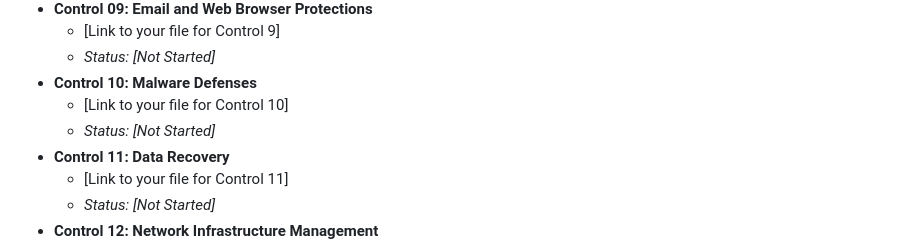
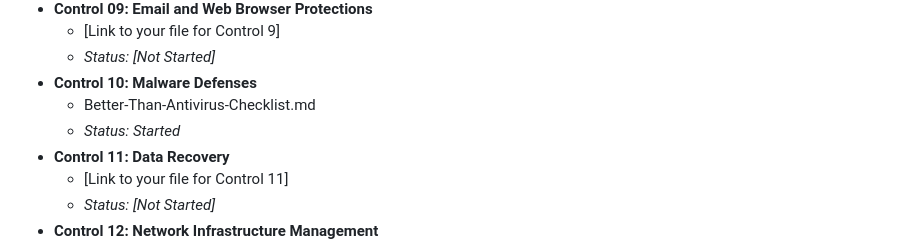
Before and after one commit to Ape-ish/humanizing-cis-controls, a Markdown page: README.md, the part around the change. Rendered like a GitHub page.

```diff
--- a/README.md
+++ b/README.md
@@ -44,8 +44,8 @@ This series progresses through each of the 18 CIS Controls. As new content is pu
     * [Link to your file for Control 9]
     * *Status: [Not Started]*
 * **Control 10: Malware Defenses**
-    * [Link to your file for Control 10]
-    * *Status: [Not Started]*
+    * Better-Than-Antivirus-Checklist.md
+    * *Status: Started*
 * **Control 11: Data Recovery**
     * [Link to your file for Control 11]
     * *Status: [Not Started]*
```
